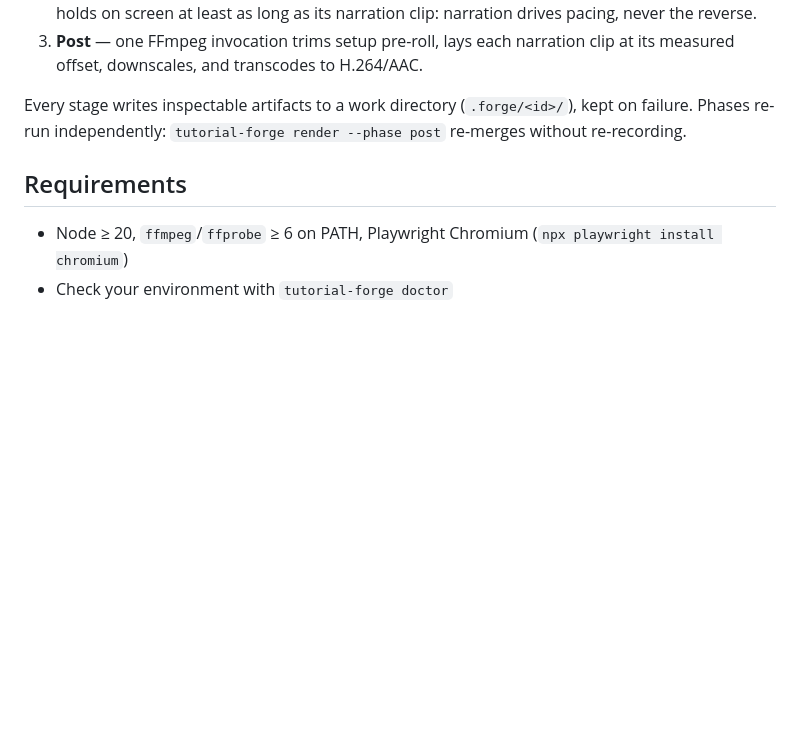
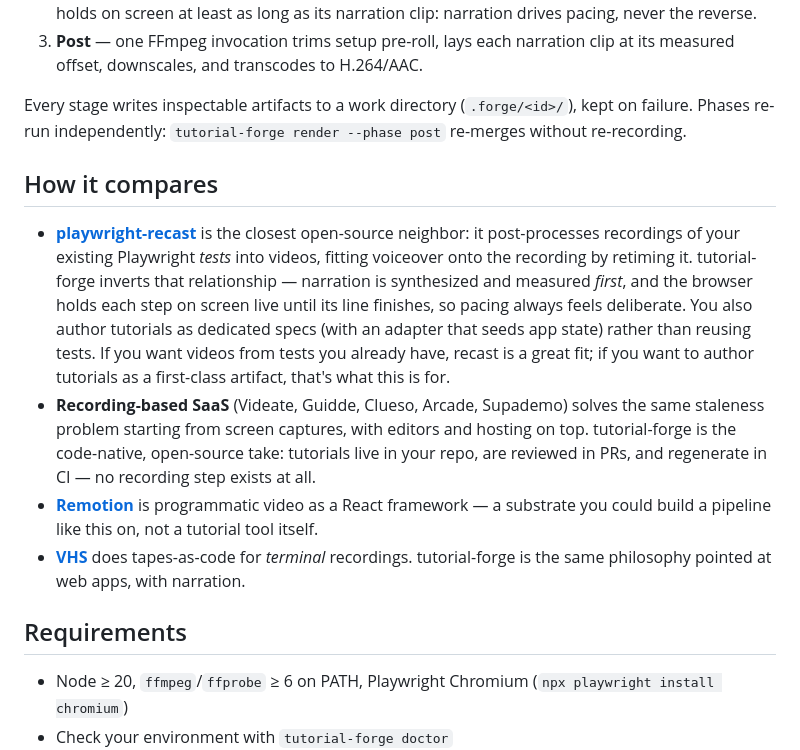
Before and after one commit to jbrecht/tutorial-forge, a Markdown page: README.md, the part around the change. Drawn GitHub-style; blank space fills up the shorter version.

Commit message:
readme: add How it compares section
Co-Authored-By: Claude Fable 5 <noreply@anthropic.com>

```diff
--- a/README.md
+++ b/README.md
@@ -52,6 +52,13 @@ The pipeline handles everything else: TTS narration (ElevenLabs, OpenAI, Piper,
 
 Every stage writes inspectable artifacts to a work directory (`.forge/<id>/`), kept on failure. Phases re-run independently: `tutorial-forge render --phase post` re-merges without re-recording.
 
+## How it compares
+
+- **[playwright-recast](https://github.com/ThePatriczek/playwright-recast)** is the closest open-source neighbor: it post-processes recordings of your existing Playwright *tests* into videos, fitting voiceover onto the recording by retiming it. tutorial-forge inverts that relationship — narration is synthesized and measured *first*, and the browser holds each step on screen live until its line finishes, so pacing always feels deliberate. You also author tutorials as dedicated specs (with an adapter that seeds app state) rather than reusing tests. If you want videos from tests you already have, recast is a great fit; if you want to author tutorials as a first-class artifact, that's what this is for.
+- **Recording-based SaaS** (Videate, Guidde, Clueso, Arcade, Supademo) solves the same staleness problem starting from screen captures, with editors and hosting on top. tutorial-forge is the code-native, open-source take: tutorials live in your repo, are reviewed in PRs, and regenerate in CI — no recording step exists at all.
+- **[Remotion](https://remotion.dev)** is programmatic video as a React framework — a substrate you could build a pipeline like this on, not a tutorial tool itself.
+- **[VHS](https://github.com/charmbracelet/vhs)** does tapes-as-code for *terminal* recordings. tutorial-forge is the same philosophy pointed at web apps, with narration.
+
 ## Requirements
 
 - Node ≥ 20, `ffmpeg`/`ffprobe` ≥ 6 on PATH, Playwright Chromium (`npx playwright install chromium`)
```
